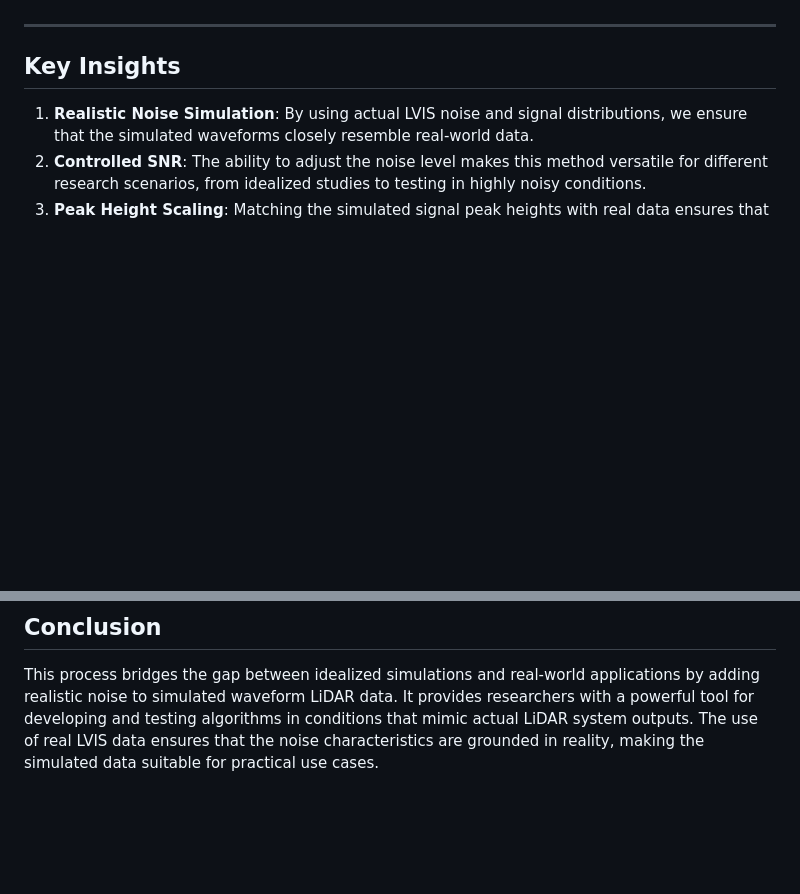
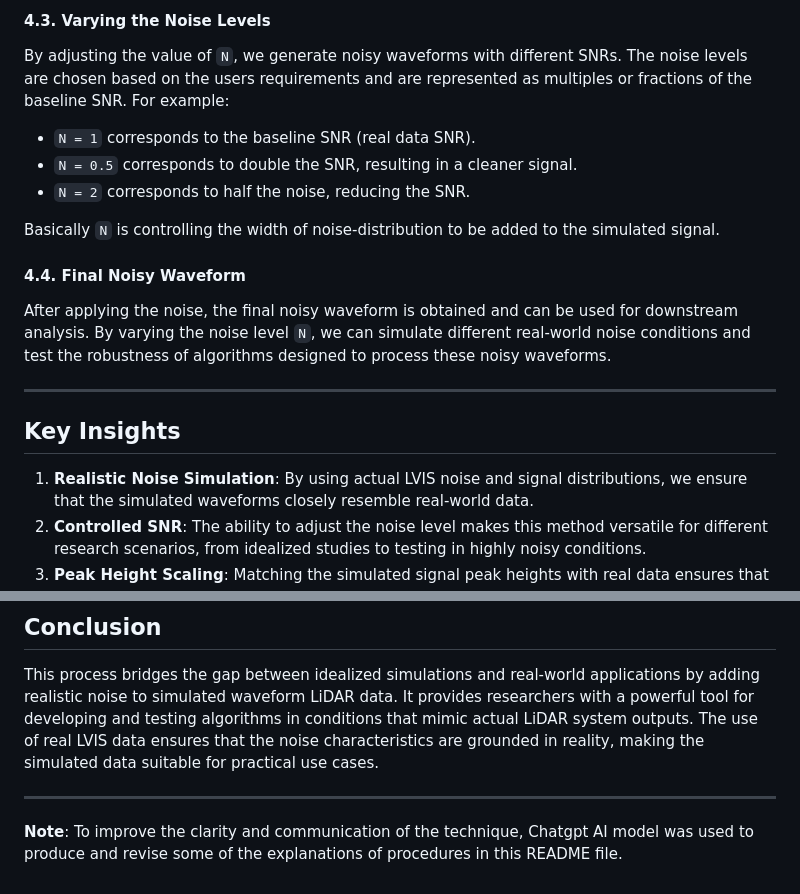
Before and after one commit to Bhatta6190/Waveform-LiDAR-Analysis, a Markdown page: README.md, 2 parts joined by grey strips. Rendered like a GitHub page; blank space fills up the shorter version.

```diff
--- a/README.md
+++ b/README.md
@@ -86,3 +82,16 @@ The visualization helps validate the realism of the added noise and provides ins
+#### 4.3. Varying the Noise Levels
+
+By adjusting the value of `N`, we generate noisy waveforms with different SNRs. The noise levels are chosen based on the users requirements and are represented as multiples or fractions of the baseline SNR. For example:
+
+- `N = 1` corresponds to the baseline SNR (real data SNR).
+- `N = 0.5` corresponds to double the SNR, resulting in a cleaner signal.
+- `N = 2` corresponds to half the noise, reducing the SNR.
+
+Basically `N` is controlling the width of noise-distribution to be added to the simulated signal.
+
+#### 4.4. Final Noisy Waveform
+
+After applying the noise, the final noisy waveform is obtained and can be used for downstream analysis. By varying the noise level `N`, we can simulate different real-world noise conditions and test the robustness of algorithms designed to process these noisy waveforms.
 
 ---
 
@@ -114,3 +123,7 @@ Adding realistic noise to simulated data is crucial for testing and validating L
 ## Conclusion
 
 This process bridges the gap between idealized simulations and real-world applications by adding realistic noise to simulated waveform LiDAR data. It provides researchers with a powerful tool for developing and testing algorithms in conditions that mimic actual LiDAR system outputs. The use of real LVIS data ensures that the noise characteristics are grounded in reality, making the simulated data suitable for practical use cases.
+
+---
+
+**Note**: To improve the clarity and communication of the technique, Chatgpt AI model was used to produce and revise some of the explanations of procedures in this README file.
```
Also changed, not shown: other parts of README.md (+37 -41 lines).
